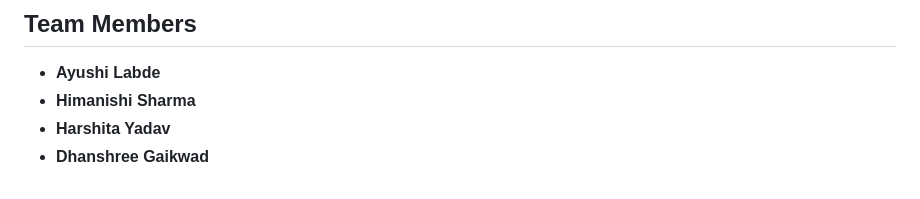
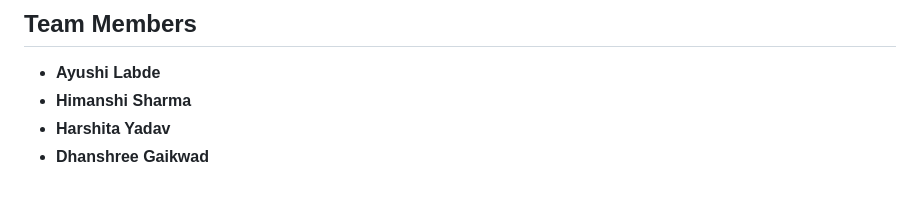
Before and after one commit to ayv12/T01-CODEMESS, a Markdown page: README.md, the part around the change. Drawn GitHub-style.

Commit message:
Correct spelling of team member's name

```diff
--- a/README.md
+++ b/README.md
@@ -158,6 +158,6 @@ Dashboard (student)  /  Screening report (recruiter)
 ## Team Members
 
 - **Ayushi Labde**
-- **Himanishi Sharma**
+- **Himanshi Sharma**
 - **Harshita Yadav**
 - **Dhanshree Gaikwad**
```
